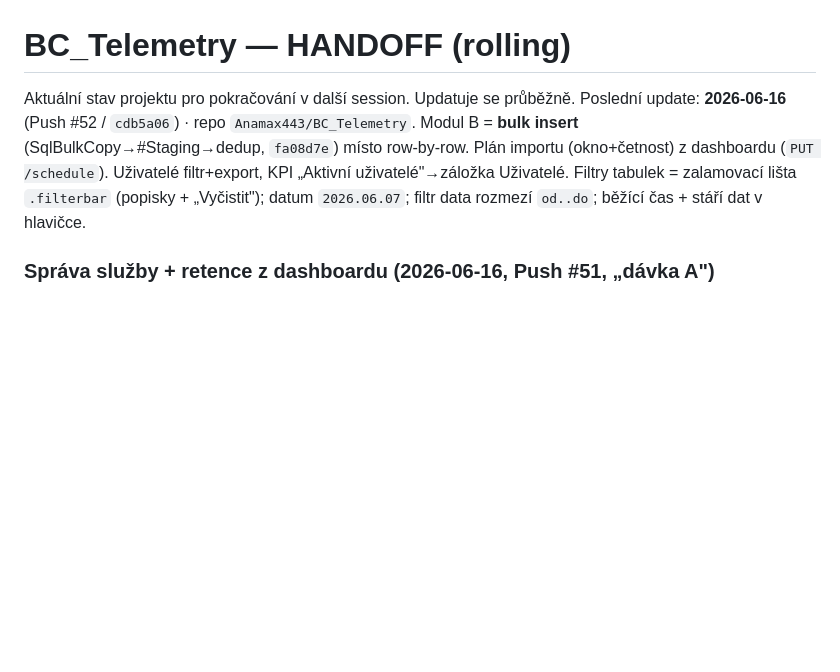
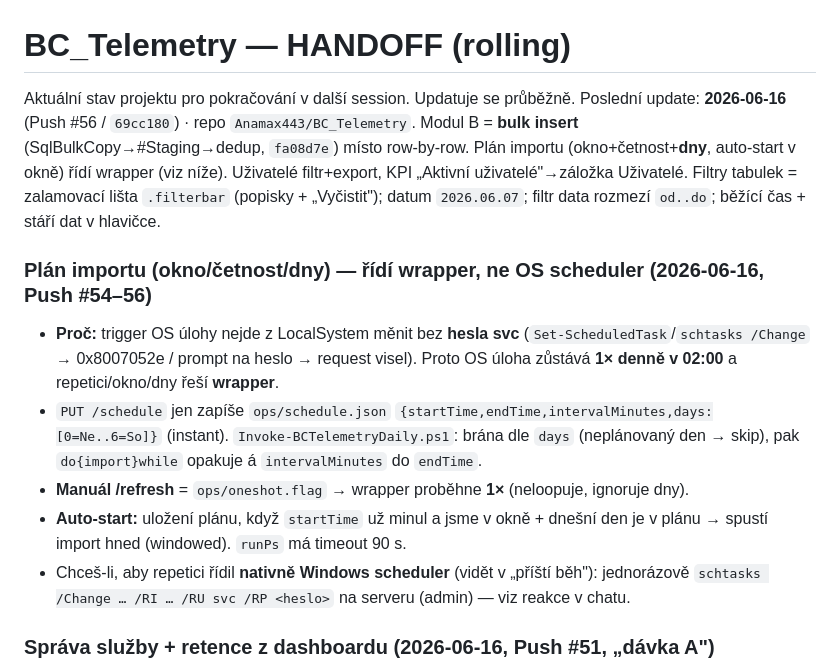
Before and after one commit to Anamax443/BC_Telemetry, a Markdown page: docs/HANDOFF.md, the part around the change. Rendered like a GitHub page; blank space fills up the shorter version.

Commit message:
docs(HANDOFF): plan importu (wrapper-loop, dny, auto-start, no-password constraint)

```diff
--- a/docs/HANDOFF.md
+++ b/docs/HANDOFF.md
@@ -1,9 +1,16 @@
 # BC_Telemetry — HANDOFF (rolling)
 
 Aktuální stav projektu pro pokračování v další session. Updatuje se průběžně.
-Poslední update: **2026-06-16** (Push #52 / `cdb5a06`) · repo `Anamax443/BC_Telemetry`.
-Modul B = **bulk insert** (SqlBulkCopy→#Staging→dedup, `fa08d7e`) místo row-by-row. Plán importu (okno+četnost) z dashboardu (`PUT /schedule`). Uživatelé filtr+export, KPI „Aktivní uživatelé"→záložka Uživatelé.
+Poslední update: **2026-06-16** (Push #56 / `69cc180`) · repo `Anamax443/BC_Telemetry`.
+Modul B = **bulk insert** (SqlBulkCopy→#Staging→dedup, `fa08d7e`) místo row-by-row. Plán importu (okno+četnost+**dny**, auto-start v okně) řídí wrapper (viz níže). Uživatelé filtr+export, KPI „Aktivní uživatelé"→záložka Uživatelé.
 Filtry tabulek = zalamovací lišta `.filterbar` (popisky + „Vyčistit"); datum `2026.06.07`; filtr data rozmezí `od..do`; běžící čas + stáří dat v hlavičce.
+
+### Plán importu (okno/četnost/dny) — řídí wrapper, ne OS scheduler (2026-06-16, Push #54–56)
+- **Proč:** trigger OS úlohy nejde z LocalSystem měnit bez **hesla svc** (`Set-ScheduledTask`/`schtasks /Change` → 0x8007052e / prompt na heslo → request visel). Proto OS úloha zůstává **1× denně v 02:00** a repetici/okno/dny řeší **wrapper**.
+- `PUT /schedule` jen zapíše `ops/schedule.json` `{startTime,endTime,intervalMinutes,days:[0=Ne..6=So]}` (instant). `Invoke-BCTelemetryDaily.ps1`: brána dle `days` (neplánovaný den → skip), pak `do{import}while` opakuje á `intervalMinutes` do `endTime`.
+- **Manuál /refresh** = `ops/oneshot.flag` → wrapper proběhne **1×** (neloopuje, ignoruje dny).
+- **Auto-start:** uložení plánu, když `startTime` už minul a jsme v okně + dnešní den je v plánu → spustí import hned (windowed). `runPs` má timeout 90 s.
+- Chceš-li, aby repetici řídil **nativně Windows scheduler** (vidět v „příští běh"): jednorázově `schtasks /Change … /RI … /RU svc /RP <heslo>` na serveru (admin) — viz reakce v chatu.
 
 ### Správa služby + retence z dashboardu (2026-06-16, Push #51, „dávka A")
 - **Nastavení → Správa služby a úloh:** `GET /tasks` (stav BC_Telemetry* úloh), `POST /import-stop` (Stop-ScheduledTask — zastaví i zaseknutý import), `POST /restart` (web `process.exit` → NSSM nahodí službu = self-service deploy server.js).
```
